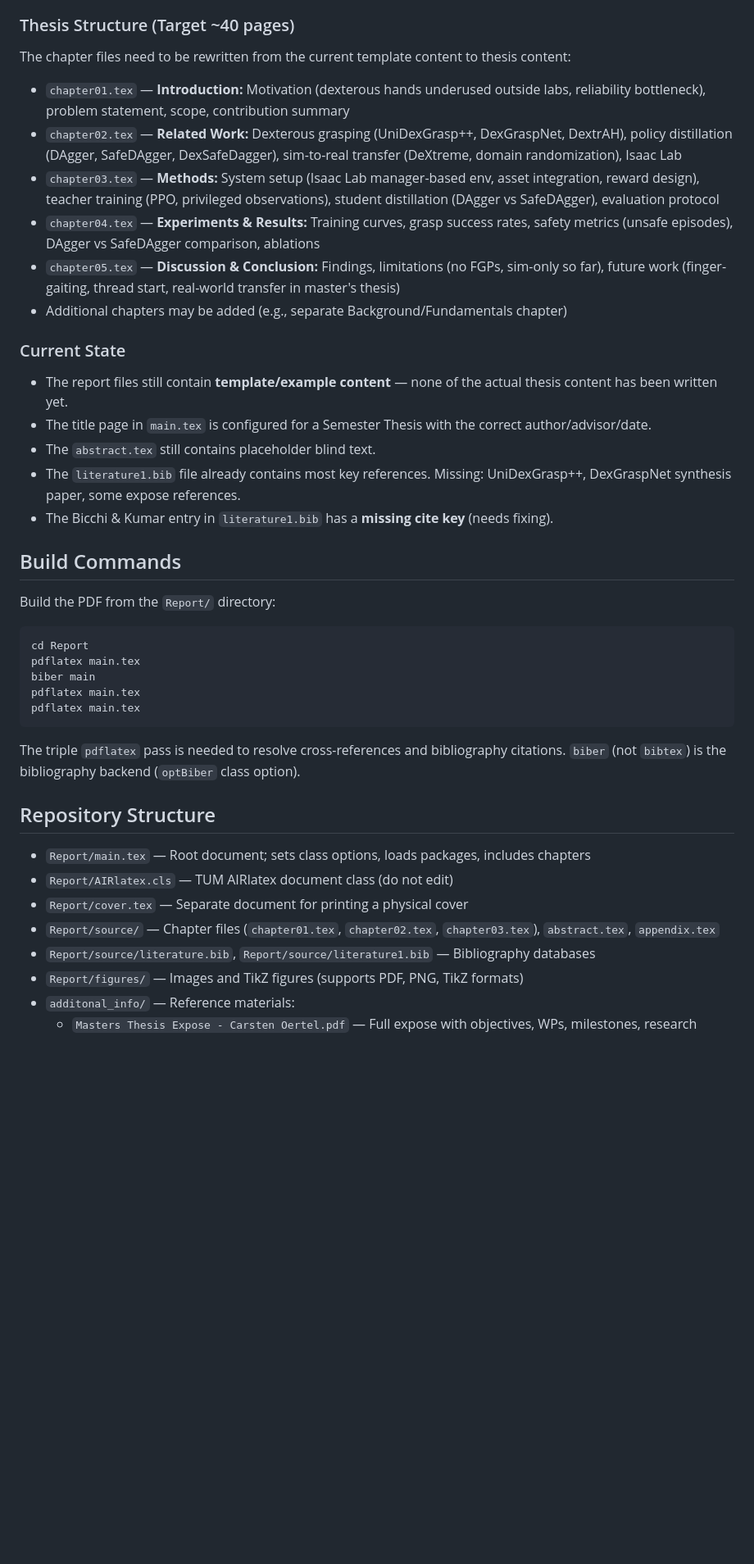
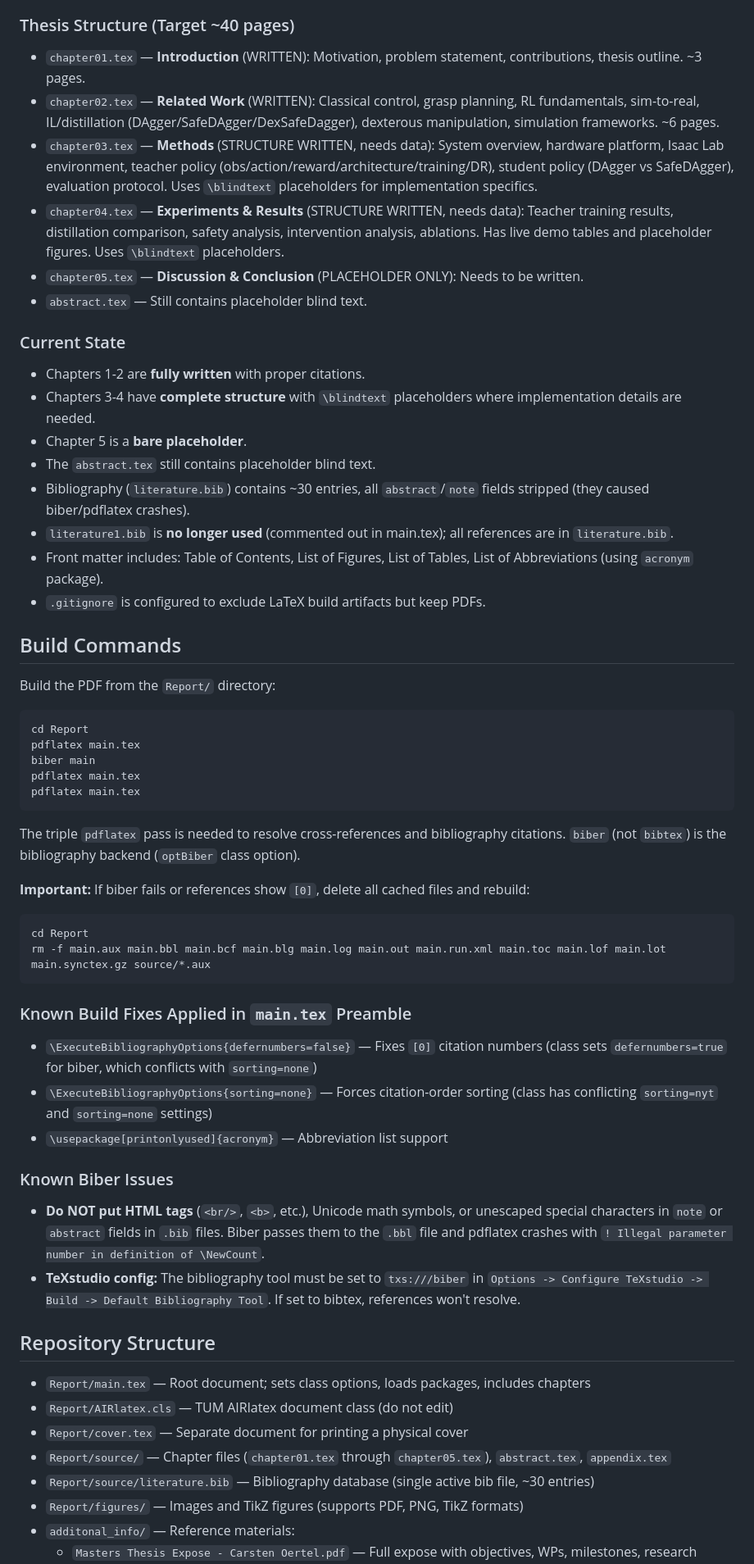
Before and after one commit to CarstenOtl/SemesterThesis, a Markdown page: CLAUDE.md, the part around one of its changes. Shown at 82% size. GitHub-like rendering; blank space fills up the shorter version.

````diff
--- a/CLAUDE.md
+++ b/CLAUDE.md
@@ -67,22 +68,23 @@ Comparison of **DAgger vs. SafeDAgger** for distilling a privileged dexterous gr
 
 ### Thesis Structure (Target ~40 pages)
 
-The chapter files need to be rewritten from the current template content to thesis content:
-
-- `chapter01.tex` — **Introduction:** Motivation (dexterous hands underused outside labs, reliability bottleneck), problem statement, scope, contribution summary
-- `chapter02.tex` — **Related Work:** Dexterous grasping (UniDexGrasp++, DexGraspNet, DextrAH), policy distillation (DAgger, SafeDAgger, DexSafeDagger), sim-to-real transfer (DeXtreme, domain randomization), Isaac Lab
-- `chapter03.tex` — **Methods:** System setup (Isaac Lab manager-based env, asset integration, reward design), teacher training (PPO, privileged observations), student distillation (DAgger vs SafeDAgger), evaluation protocol
-- `chapter04.tex` — **Experiments & Results:** Training curves, grasp success rates, safety metrics (unsafe episodes), DAgger vs SafeDAgger comparison, ablations
-- `chapter05.tex` — **Discussion & Conclusion:** Findings, limitations (no FGPs, sim-only so far), future work (finger-gaiting, thread start, real-world transfer in master's thesis)
-- Additional chapters may be added (e.g., separate Background/Fundamentals chapter)
+- `chapter01.tex` — **Introduction** (WRITTEN): Motivation, problem statement, contributions, thesis outline. ~3 pages.
+- `chapter02.tex` — **Related Work** (WRITTEN): Classical control, grasp planning, RL fundamentals, sim-to-real, IL/distillation (DAgger/SafeDAgger/DexSafeDagger), dexterous manipulation, simulation frameworks. ~6 pages.
+- `chapter03.tex` — **Methods** (STRUCTURE WRITTEN, needs data): System overview, hardware platform, Isaac Lab environment, teacher policy (obs/action/reward/architecture/training/DR), student policy (DAgger vs SafeDAgger), evaluation protocol. Uses `\blindtext` placeholders for implementation specifics.
+- `chapter04.tex` — **Experiments & Results** (STRUCTURE WRITTEN, needs data): Teacher training results, distillation comparison, safety analysis, intervention analysis, ablations. Has live demo tables and placeholder figures. Uses `\blindtext` placeholders.
+- `chapter05.tex` — **Discussion & Conclusion** (PLACEHOLDER ONLY): Needs to be written.
+- `abstract.tex` — Still contains placeholder blind text.
 
 ### Current State
 
-- The report files still contain **template/example content** — none of the actual thesis content has been written yet.
-- The title page in `main.tex` is configured for a Semester Thesis with the correct author/advisor/date.
+- Chapters 1-2 are **fully written** with proper citations.
+- Chapters 3-4 have **complete structure** with `\blindtext` placeholders where implementation details are needed.
+- Chapter 5 is a **bare placeholder**.
 - The `abstract.tex` still contains placeholder blind text.
-- The `literature1.bib` file already contains most key references. Missing: UniDexGrasp++, DexGraspNet synthesis paper, some expose references.
-- The Bicchi & Kumar entry in `literature1.bib` has a **missing cite key** (needs fixing).
+- Bibliography (`literature.bib`) contains ~30 entries, all `abstract`/`note` fields stripped (they caused biber/pdflatex crashes).
+- `literature1.bib` is **no longer used** (commented out in main.tex); all references are in `literature.bib`.
+- Front matter includes: Table of Contents, List of Figures, List of Tables, List of Abbreviations (using `acronym` package).
+- `.gitignore` is configured to exclude LaTeX build artifacts but keep PDFs.
 
 ## Build Commands
 
@@ -98,13 +100,31 @@ pdflatex main.tex
 
 The triple `pdflatex` pass is needed to resolve cross-references and bibliography citations. `biber` (not `bibtex`) is the bibliography backend (`optBiber` class option).
 
+**Important:** If biber fails or references show `[0]`, delete all cached files and rebuild:
+
+```bash
+cd Report
+rm -f main.aux main.bbl main.bcf main.blg main.log main.out main.run.xml main.toc main.lof main.lot main.synctex.gz source/*.aux
+```
+
+### Known Build Fixes Applied in `main.tex` Preamble
+
+- `\ExecuteBibliographyOptions{defernumbers=false}` — Fixes `[0]` citation numbers (class sets `defernumbers=true` for biber, which conflicts with `sorting=none`)
+- `\ExecuteBibliographyOptions{sorting=none}` — Forces citation-order sorting (class has conflicting `sorting=nyt` and `sorting=none` settings)
+- `\usepackage[printonlyused]{acronym}` — Abbreviation list support
+
+### Known Biber Issues
+
+- **Do NOT put HTML tags** (`<br/>`, `<b>`, etc.), Unicode math symbols, or unescaped special characters in `note` or `abstract` fields in `.bib` files. Biber passes them to the `.bbl` file and pdflatex crashes with `! Illegal parameter number in definition of \NewCount`.
+- **TeXstudio config:** The bibliography tool must be set to `txs:///biber` in `Options -> Configure TeXstudio -> Build -> Default Bibliography Tool`. If set to bibtex, references won't resolve.
+
 ## Repository Structure
 
 - `Report/main.tex` — Root document; sets class options, loads packages, includes chapters
 - `Report/AIRlatex.cls` — TUM AIRlatex document class (do not edit)
 - `Report/cover.tex` — Separate document for printing a physical cover
-- `Report/source/` — Chapter files (`chapter01.tex`, `chapter02.tex`, `chapter03.tex`), `abstract.tex`, `appendix.tex`
-- `Report/source/literature.bib`, `Report/source/literature1.bib` — Bibliography databases
+- `Report/source/` — Chapter files (`chapter01.tex` through `chapter05.tex`), `abstract.tex`, `appendix.tex`
+- `Report/source/literature.bib` — Bibliography database (single active bib file, ~30 entries)
 - `Report/figures/` — Images and TikZ figures (supports PDF, PNG, TikZ formats)
 - `additonal_info/` — Reference materials:
   - `Masters Thesis Expose - Carsten Oertel.pdf` — Full expose with objectives, WPs, milestones, research questions
````
Also changed, not shown: other parts of CLAUDE.md (+9 -3 lines), README.md (added, +25 -0 lines).
